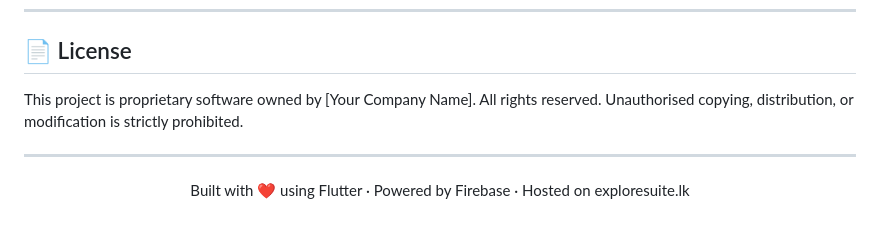
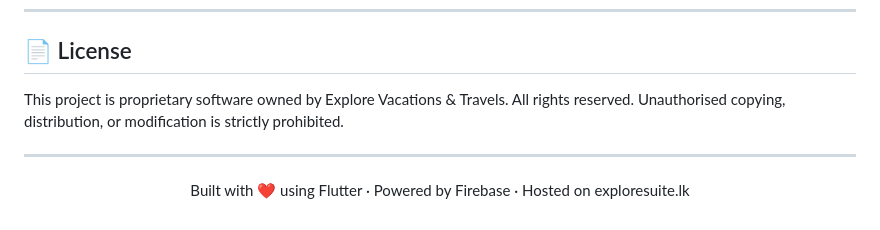
Before and after one commit to Randeepa23/IPA_testing2, a Markdown page: README.md, the part around the change. Drawn GitHub-style.

```diff
--- a/README.md
+++ b/README.md
@@ -244,7 +244,7 @@ This is a private enterprise application. For feature requests, bug reports, or
 
 ## 📄 License
 
-This project is proprietary software owned by [Your Company Name]. All rights reserved. Unauthorised copying, distribution, or modification is strictly prohibited.
+This project is proprietary software owned by Explore Vacations & Travels. All rights reserved. Unauthorised copying, distribution, or modification is strictly prohibited.
 
 ---
 
```
